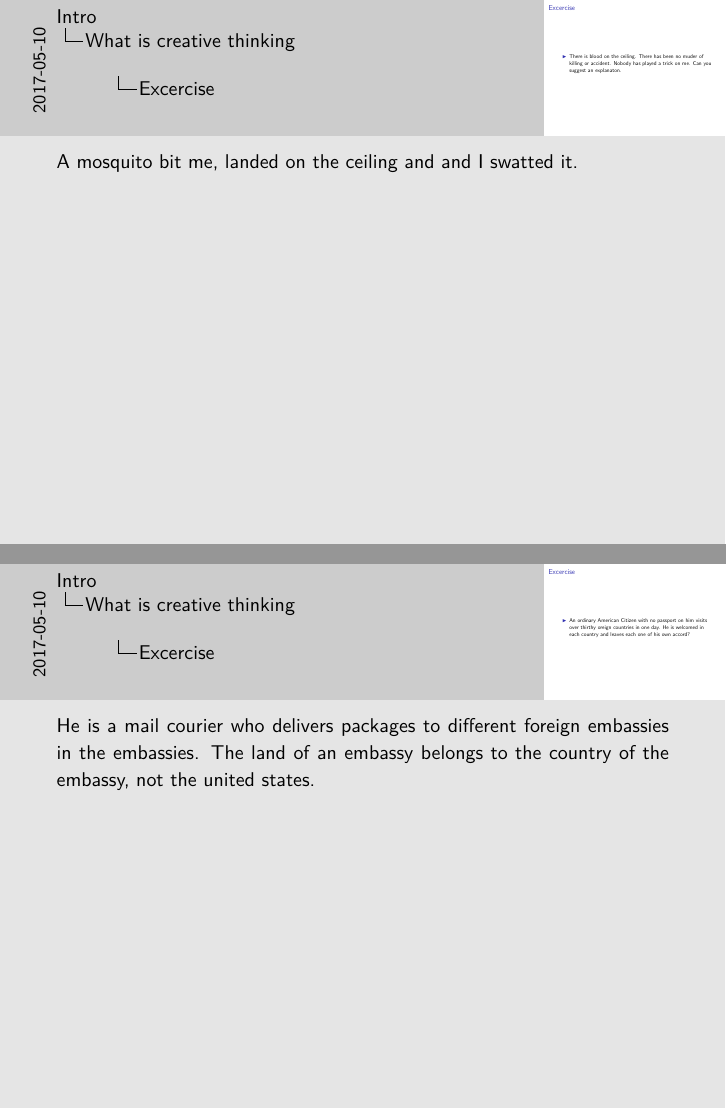
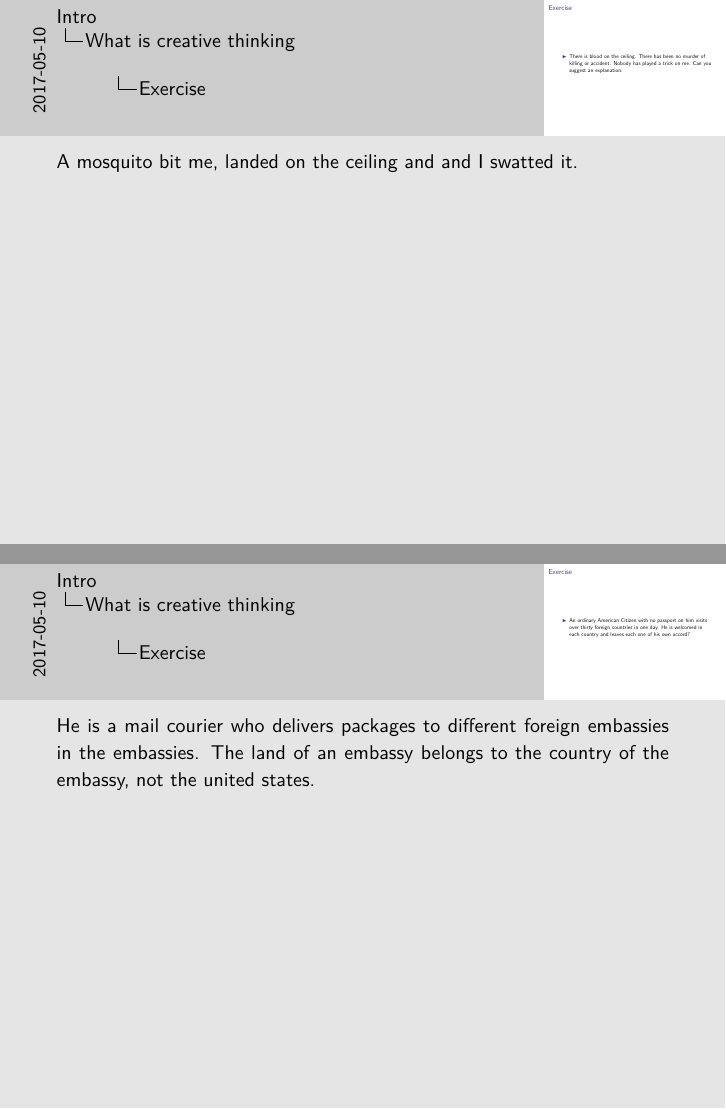
Before and after one commit to eothein/creativethinking, LaTeX slides (creativethinking.tex): pages 14 and 18 of 58, joined at a grey line. Compiled offline with pdfLaTeX; a LaTeX package or settings file that is missing is left out.

Commit message:
Some spelling corrections

```diff
--- a/creativethinking.tex
+++ b/creativethinking.tex
@@ -94,5 +94,5 @@
 	\href{http://www.youtube.com/watch?v=BGPGknpq3e0}{Is \underline{this} an example of thinking?}
 \end{frame}
 
-\begin{frame}{Excercise}
+\begin{frame}{Exercise}
 	\brightbox{Take a sheet of paper and draw an \textcolor{HoGentAccent6}{alien}}
@@ -126,15 +126,15 @@
 \end{center}
 \end{frame}
 
-\begin{frame}{Excercise}
+\begin{frame}{Exercise}
 	\begin{itemize}
-		\item There is blood on the ceiling. There has been no muder of killing or accident. Nobody has played a trick on me. Can you suggest an explanaton.
+		\item There is blood on the ceiling. There has been no murder of killing or accident. Nobody has played a trick on me. Can you suggest an explanation.
 	\end{itemize}
 
 \note{A mosquito bit me, landed on the ceiling and and I swatted it.}
 \end{frame}
 
-\begin{frame}{Excercise}
+\begin{frame}{Exercise}
 	\begin{itemize}
 		\item There is a flash of light and a man dies. The man is not killed by any other person and he does not die of an illness like a heart attack \dots It is not suicide. Can you suggest an explanation?
 	\end{itemize}
@@ -142,9 +142,9 @@
 	\note{The man is a lion tamer, posing for a photo with the lion. Somebody took a picture and the lion reacted badly, so he gets mauled}
 \end{frame}
 
-\begin{frame}{Excercise}
+\begin{frame}{Exercise}
 	\begin{itemize}
-		\item An ordinary American Citizen with no passport on him visits over thirthy oreign countries in one day. He is welcomed in each country and leaves each one of his own accord?
+		\item An ordinary American Citizen with no passport on him visits over thirty foreign countries in one day. He is welcomed in each country and leaves each one of his own accord?
 	\end{itemize}
 
 	\note{He is a mail courier who delivers packages to different foreign embassies in the embassies. The land of an embassy belongs to the country of the embassy, not the united states.}
```
Also changed, not shown: creativethinking.tex (6 more changed lines).
